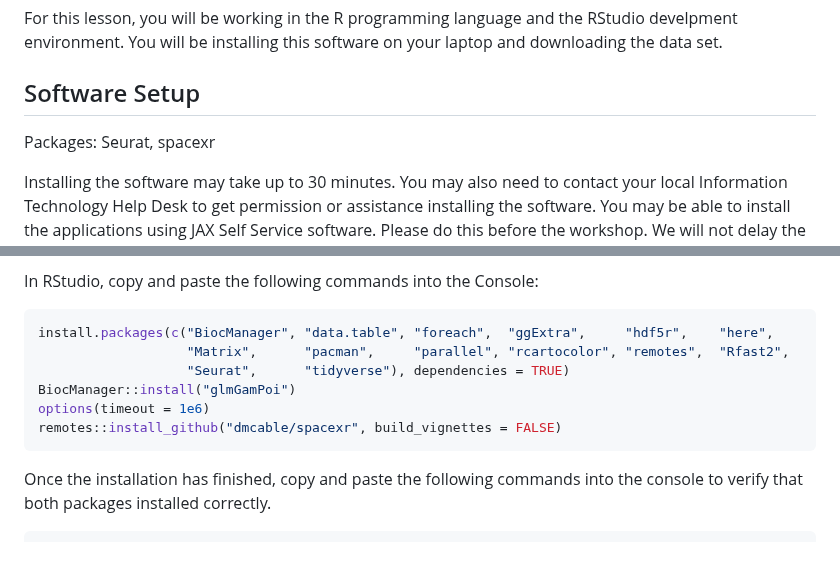
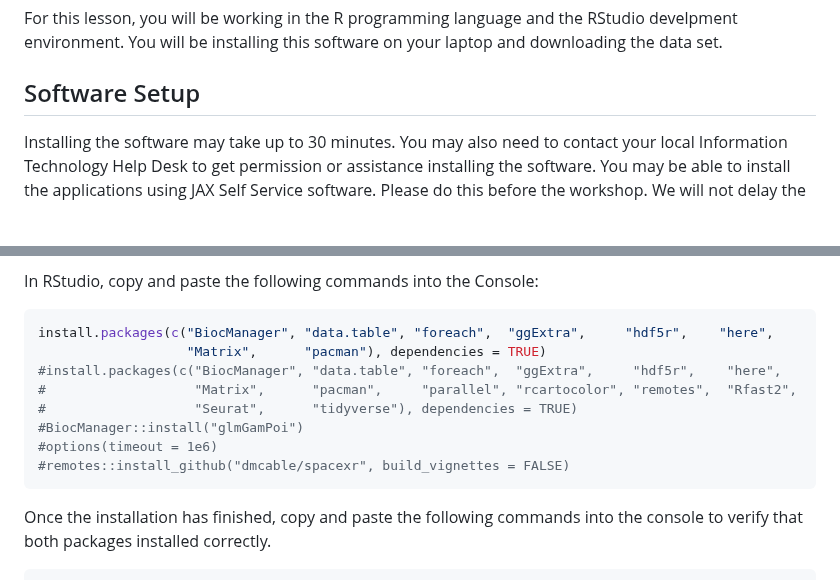
Before and after one commit to smcclatchy/spatial-transcriptomics, a Markdown page: learners/setup.md, 2 parts joined by grey strips. Drawn GitHub-style; blank space fills up the shorter version.

Commit message:
Removed some packages to debug Setup
We're getting an error saying package "package" could not be installed. Trying to figure out which package it is.

````diff
--- a/learners/setup.md
+++ b/learners/setup.md
@@ -7,7 +7,6 @@ develpment environment. You will be installing this software on your laptop and
 downloading the data set.
 
 ## Software Setup
-Packages: Seurat, spacexr
 
 Installing the software may take up to 30 minutes. You may also need to contact your local
 Information Technology Help Desk to get permission or assistance installing the software.
@@ -34,11 +33,13 @@ In RStudio, copy and paste the following commands into the Console:
 
 ```r
 install.packages(c("BiocManager", "data.table", "foreach",  "ggExtra",     "hdf5r",    "here",
-                   "Matrix",      "pacman",     "parallel", "rcartocolor", "remotes",  "Rfast2",
-                   "Seurat",      "tidyverse"), dependencies = TRUE)
-BiocManager::install("glmGamPoi")
-options(timeout = 1e6)
-remotes::install_github("dmcable/spacexr", build_vignettes = FALSE)
+                   "Matrix",      "pacman"), dependencies = TRUE)
+#install.packages(c("BiocManager", "data.table", "foreach",  "ggExtra",     "hdf5r",    "here",
+#                   "Matrix",      "pacman",     "parallel", "rcartocolor", "remotes",  "Rfast2",
+#                   "Seurat",      "tidyverse"), dependencies = TRUE)
+#BiocManager::install("glmGamPoi")
+#options(timeout = 1e6)
+#remotes::install_github("dmcable/spacexr", build_vignettes = FALSE)
 ```
 
 Once the installation has finished, copy and paste the following commands into the
````
